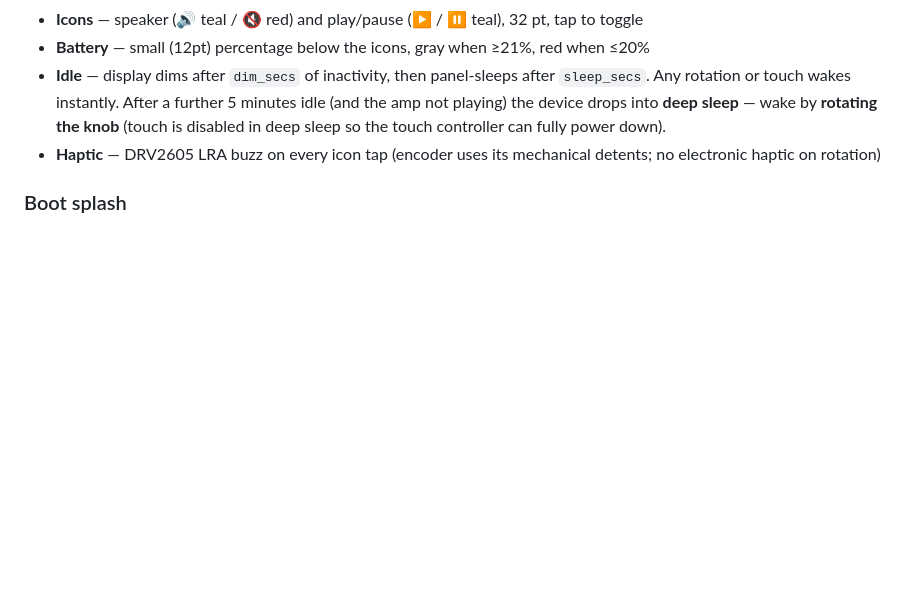
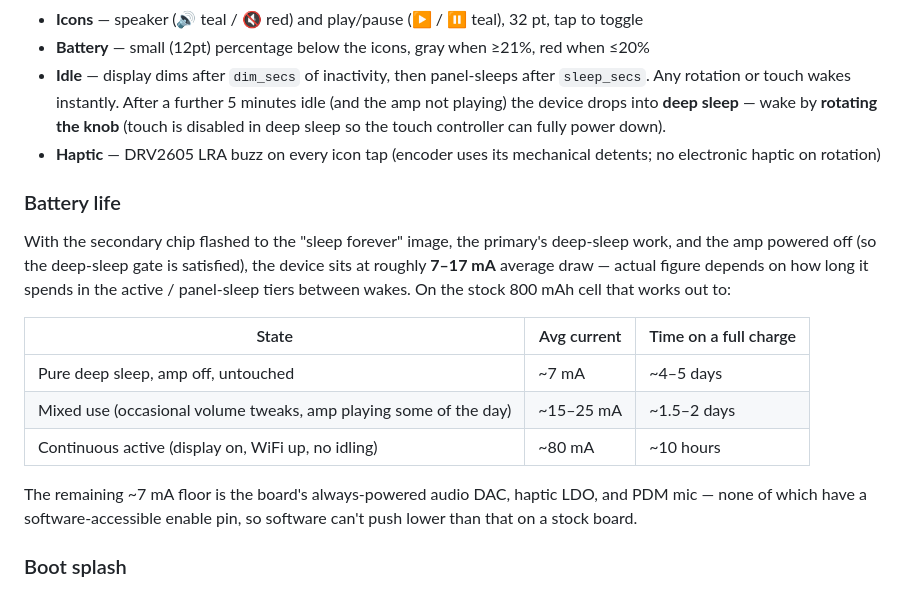
Before and after one commit to svwhisper/lyngdorf-knob, a Markdown page: README.md, the part around the change. GitHub-like rendering; blank space fills up the shorter version.

Commit message:
README: document expected battery life by usage tier
After the power investigation closed, capture concrete numbers users can
plan around — ~4-5 days idle, ~2 days mixed use, ~10h continuous active —
and explain why the ~7 mA floor exists.

Co-Authored-By: Claude Opus 4.7 <noreply@anthropic.com>

```diff
--- a/README.md
+++ b/README.md
@@ -143,6 +143,18 @@ The same log goes to USB-CDC when a cable is connected, so you don't lose anythi
 - **Idle** — display dims after `dim_secs` of inactivity, then panel-sleeps after `sleep_secs`. Any rotation or touch wakes instantly. After a further 5 minutes idle (and the amp not playing) the device drops into **deep sleep** — wake by **rotating the knob** (touch is disabled in deep sleep so the touch controller can fully power down).
 - **Haptic** — DRV2605 LRA buzz on every icon tap (encoder uses its mechanical detents; no electronic haptic on rotation)
 
+### Battery life
+
+With the secondary chip flashed to the "sleep forever" image, the primary's deep-sleep work, and the amp powered off (so the deep-sleep gate is satisfied), the device sits at roughly **7–17 mA** average draw — actual figure depends on how long it spends in the active / panel-sleep tiers between wakes. On the stock 800 mAh cell that works out to:
+
+| State | Avg current | Time on a full charge |
+|---|---|---|
+| Pure deep sleep, amp off, untouched | ~7 mA | ~4–5 days |
+| Mixed use (occasional volume tweaks, amp playing some of the day) | ~15–25 mA | ~1.5–2 days |
+| Continuous active (display on, WiFi up, no idling) | ~80 mA | ~10 hours |
+
+The remaining ~7 mA floor is the board's always-powered audio DAC, haptic LDO, and PDM mic — none of which have a software-accessible enable pin, so software can't push lower than that on a stock board.
+
 ### Boot splash
 
 On boot the project name appears at the top with a QR code linking to this repo (`https://github.com/svwhisper/lyngdorf-knob`) below it. Held for 6 seconds, then fades over 1 second to reveal the regular UI. Long enough to scan with a phone — the QR has a 6 px white quiet-zone border so cameras lock on quickly.
```
